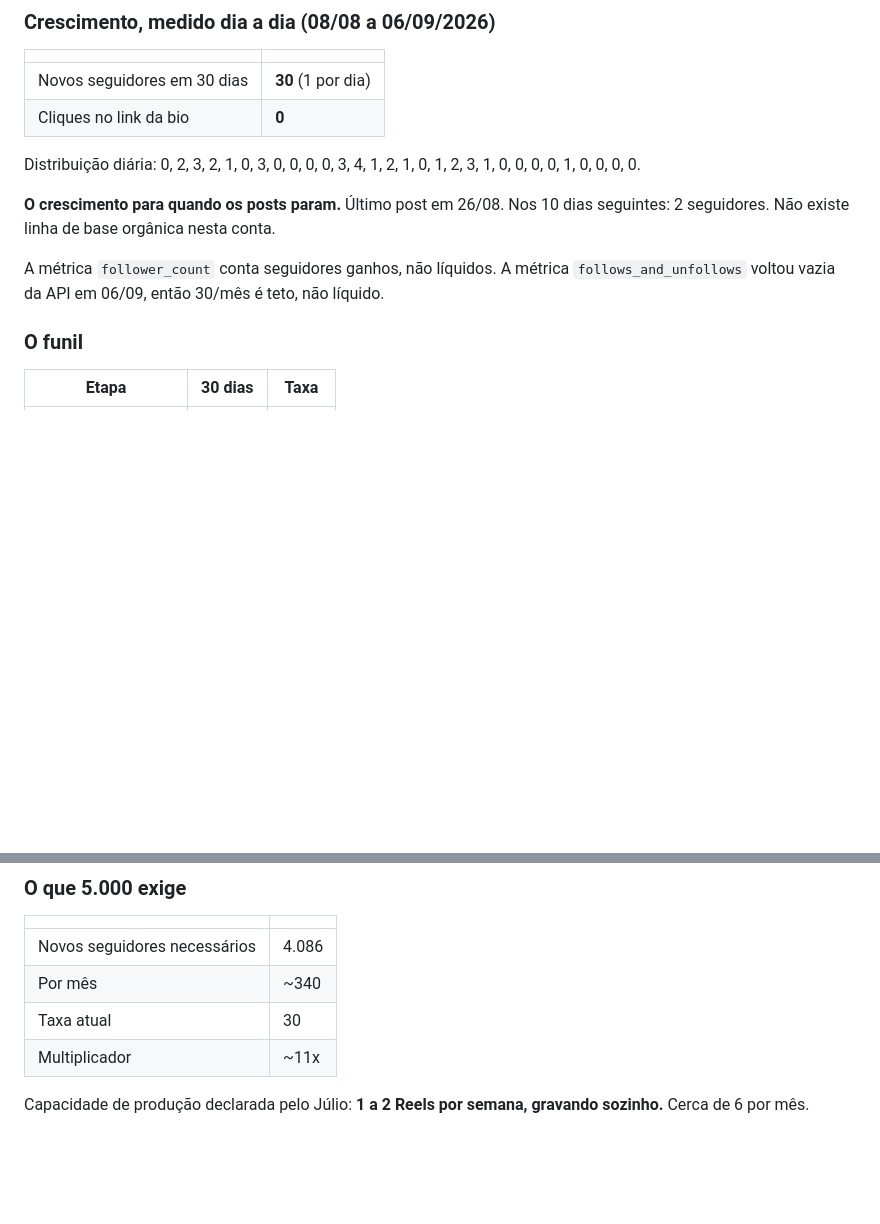
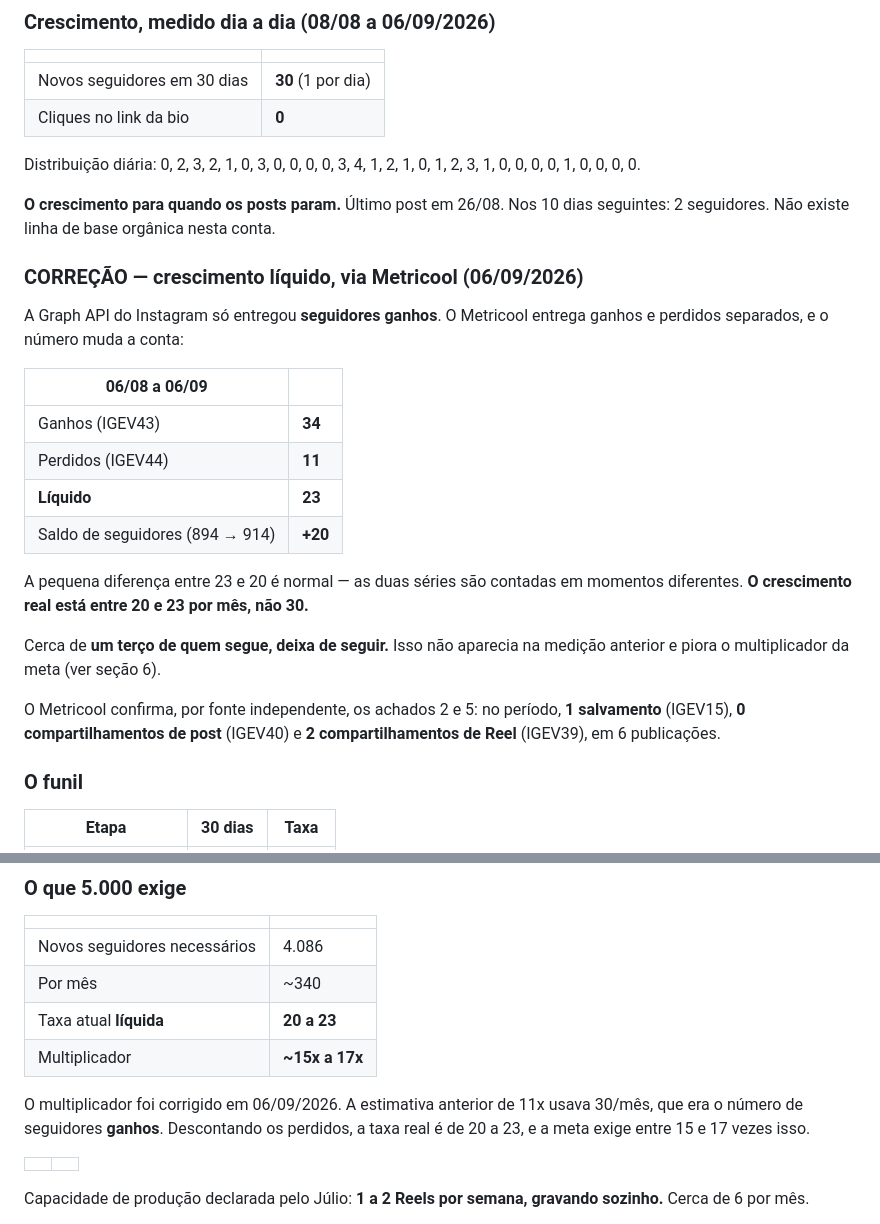
Before and after one commit to juliocesarsa-cmd/julioalvesmylord, a Markdown page: INSTAGRAM_BRAND_CORE.md, 2 parts joined by grey strips. Drawn GitHub-style; blank space fills up the shorter version.

Commit message:
Corrige a taxa de crescimento com dado líquido do Metricool
A Graph API do Instagram só entrega seguidores ganhos e devolveu vazia a
métrica de follows_and_unfollows, então a taxa registrada era 30 por mês,
declarada no arquivo como teto e não como líquido.

O Metricool separa ganhos de perdidos. No mesmo período de 30 dias: 34
ganhos contra 11 perdidos, líquido de 23, e um saldo de seguidores de 894
para 914. Cerca de um terço de quem segue deixa de seguir.

A taxa real fica entre 20 e 23 por mês, e o multiplicador da meta de 5.000
sobe de aproximadamente 11x para algo entre 15x e 17x. As duas seções
afetadas foram atualizadas, com a correção datada para não se perder.

O Metricool também confirma por fonte independente os achados 2 e 5: no
período foram 1 salvamento, 0 compartilhamentos de post e 2 de Reel, em seis
publicações.

Co-Authored-By: Claude Opus 5 <noreply@anthropic.com>
Claude-Session: https://claude.ai/code/session_01F6skgoTW1XPCRXrFUeYBmn

```diff
--- a/INSTAGRAM_BRAND_CORE.md
+++ b/INSTAGRAM_BRAND_CORE.md
@@ -172,9 +172,27 @@ Distribuição diária: 0, 2, 3, 2, 1, 0, 3, 0, 0, 0, 0, 3, 4, 1, 2, 1, 0, 1, 2,
 **O crescimento para quando os posts param.** Último post em 26/08. Nos 10 dias
 seguintes: 2 seguidores. Não existe linha de base orgânica nesta conta.
 
-A métrica `follower_count` conta seguidores ganhos, não líquidos. A métrica
-`follows_and_unfollows` voltou vazia da API em 06/09, então 30/mês é teto, não
-líquido.
+### CORREÇÃO — crescimento líquido, via Metricool (06/09/2026)
+
+A Graph API do Instagram só entregou **seguidores ganhos**. O Metricool entrega
+ganhos e perdidos separados, e o número muda a conta:
+
+| 06/08 a 06/09 | |
+|---|---|
+| Ganhos (IGEV43) | **34** |
+| Perdidos (IGEV44) | **11** |
+| **Líquido** | **23** |
+| Saldo de seguidores (894 → 914) | **+20** |
+
+A pequena diferença entre 23 e 20 é normal — as duas séries são contadas em
+momentos diferentes. **O crescimento real está entre 20 e 23 por mês, não 30.**
+
+Cerca de **um terço de quem segue, deixa de seguir.** Isso não aparecia na
+medição anterior e piora o multiplicador da meta (ver seção 6).
+
+O Metricool confirma, por fonte independente, os achados 2 e 5: no período,
+**1 salvamento** (IGEV15), **0 compartilhamentos de post** (IGEV40) e **2
+compartilhamentos de Reel** (IGEV39), em 6 publicações.
 
 ### O funil
 
@@ -313,8 +331,15 @@ Isso está registrado porque a decisão foi dele, com o número na frente.
 |---|---|
 | Novos seguidores necessários | 4.086 |
 | Por mês | ~340 |
-| Taxa atual | 30 |
-| Multiplicador | ~11x |
+| Taxa atual **líquida** | **20 a 23** |
+| Multiplicador | **~15x a 17x** |
+
+O multiplicador foi corrigido em 06/09/2026. A estimativa anterior de 11x usava
+30/mês, que era o número de seguidores **ganhos**. Descontando os perdidos, a
+taxa real é de 20 a 23, e a meta exige entre 15 e 17 vezes isso.
+
+| | |
+|---|---|
 
 Capacidade de produção declarada pelo Júlio: **1 a 2 Reels por semana, gravando
 sozinho.** Cerca de 6 por mês.
```
